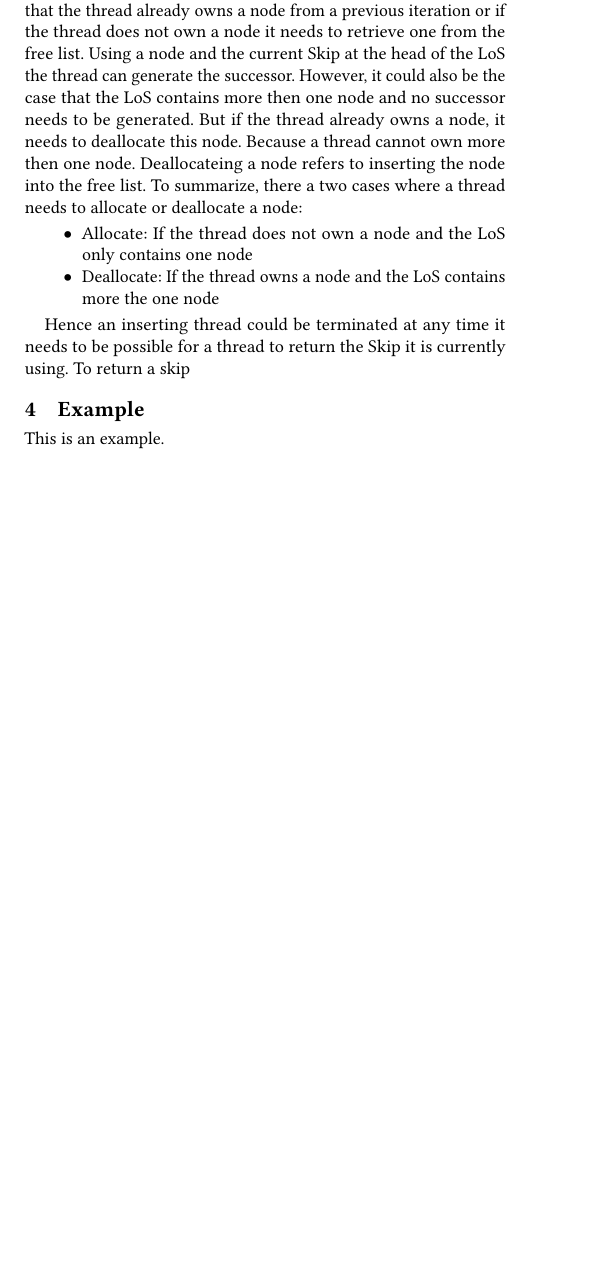
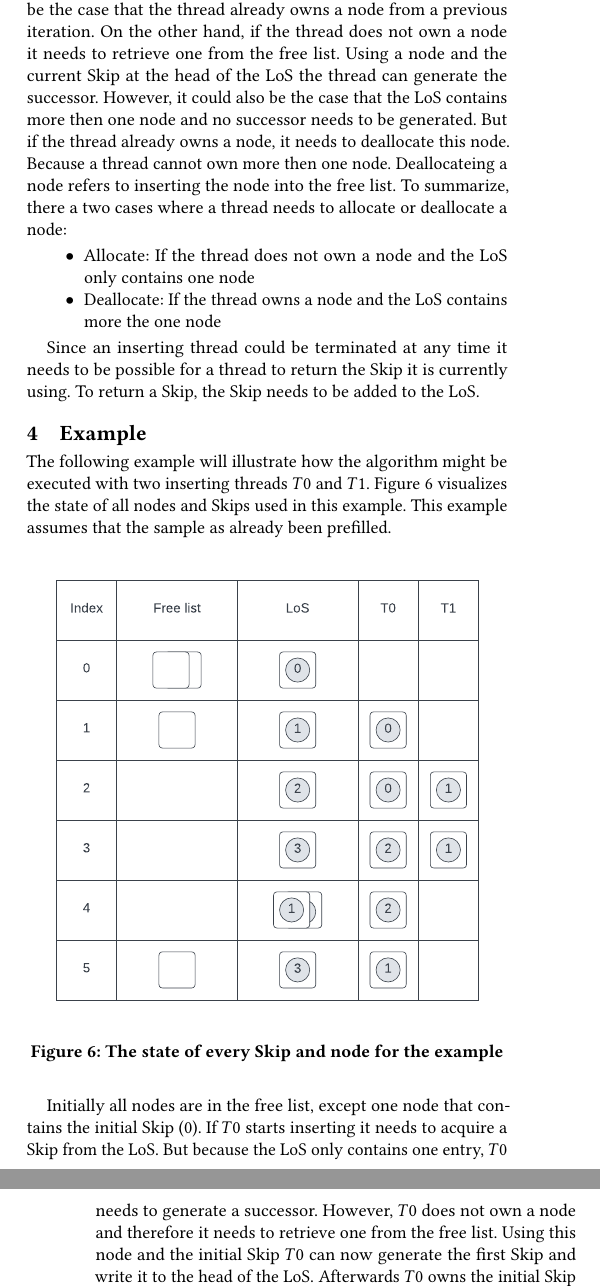
Before and after one commit to LeFrosch/DB-Seminar, a LaTeX paper (paper/main.tex): part of one column of page 3 of 3 before the commit and two parts of the columns of pages 3 and 4 of 4 after it, the two joined at a grey line, cut so that both start at the same text, the shorter picture padded with empty space. Compiled offline with pdfLaTeX.

Commit message:
[wip] paper

```diff
--- a/paper/main.tex
+++ b/paper/main.tex
@@ -138,18 +138,28 @@
         \end{figure}
 
         % Generating the successor
-        If the LoS only contains one node, the thread needs to generate a successor before takeing ownership of this node. In order to generate a Skip the thread needs to own a node. It could be the case that the thread already owns a node from a previous iteration or if the thread does not own a node it needs to retrieve one from the free list. Using a node and the current Skip at the head of the LoS the thread can generate the successor. However, it could also be the case that the LoS contains more then one node and no successor needs to be generated. But if the thread already owns a node, it needs to deallocate this node. Because a thread cannot own more then one node. Deallocateing a node refers to inserting the node into the free list. To summarize, there a two cases where a thread needs to allocate or deallocate a node:
+        If the LoS only contains one node, the thread needs to generate a successor before takeing ownership of this node. In order to generate a Skip the thread needs to own a node, because nodes can only be modified when they are owned by a thread. It could be the case that the thread already owns a node from a previous iteration. On the other hand, if the thread does not own a node it needs to retrieve one from the free list. Using a node and the current Skip at the head of the LoS the thread can generate the successor. However, it could also be the case that the LoS contains more then one node and no successor needs to be generated. But if the thread already owns a node, it needs to deallocate this node. Because a thread cannot own more then one node. Deallocateing a node refers to inserting the node into the free list. To summarize, there a two cases where a thread needs to allocate or deallocate a node:
         \begin{itemize}
             \item Allocate: If the thread does not own a node and the LoS only contains one node
             \item Deallocate: If the thread owns a node and the LoS contains more the one node
         \end{itemize}
 
         % Returning a skip
-        Hence an inserting thread could be terminated at any time it needs to be possible for a thread to return the Skip it is currently using. To return a skip
+        Since an inserting thread could be terminated at any time it needs to be possible for a thread to return the Skip it is currently using. To return a Skip, the Skip needs to be added to the LoS.
 
     \section{Example}
-        % An example who the algorithm works (lar to one in the OG)
-        This is an example.
+        % An example who the algorithm works (like the one in the OG)
+        The following example will illustrate how the algorithm might be executed with two inserting threads $T0$ and $T1$. Figure \ref{fig:example} visualizes the state of all nodes and Skips used in this example. This example assumes that the sample as already been prefilled.
+        \begin{figure}[H]
+            \includegraphics[height=8cm]{figure6.pdf}
+            \caption{The state of every Skip and node for the example}
+            \label{fig:example}
+        \end{figure}
+
+        Initially all nodes are in the free list, except one node that contains the initial Skip (0). If $T0$ starts inserting it needs to acquire a Skip from the LoS. But because the LoS only contains one entry, $T0$ needs to generate a successor. However, $T0$ does not own a node and therefore it needs to retrieve one from the free list. Using this node and the initial Skip $T0$ can now generate the first Skip and write it to the head of the LoS. Afterwards $T0$ owns the initial Skip and the LoS contains the newly generated first Skip (1). When $T1$ also starts inserting it also needs to retrieve a Skip from the LoS. Since the LoS still contains just one Skip, $T1$ also needs to generate the second Skip and insert it into the LoS (2). In the meantime $T0$ reach a sample tuple and needs a new Skip to continue inserting. The LoS only contains one element, but this time $T0$ already owns a node from the previous iteration. Therefore, $T0$ can use its node and the Skip from the LoS to generate the third Skip. $T0$ can now swap the newly generated Skip with the second Skip, to take ownership of the second Skip (3). In this example $T1$ is terminated before it reaches a sample tuple. In consequence $T1$ needs to return its Skip to the LoS. The LoS now contains two element, Skip 1 that was previously owned by $T1$ and Skip 3 that was generated by $T0$ (4). At last $T0$ needs another Skip to continue inserting. This time $T0$ again owns a node from the previous iteration, but the LoS contains two elements. Therefore $T0$ does not need to generate a successor and can simply take ownership of the first Skip stored in the LoS. However, $T0$ cannot own two nodes and therefore $T0$ inserts the node of Skip into the free list (5).
+
+        This example contains both allocation and deallocation. In step 1 $T0$ needs to allocate a node and in step 2 $T1$ needs to allocate a node. Because $T1$ returns its Skip the LoS contains two Skips after Step 4. Therefore $T0$ needs to deallocate the node it owns in Step 5.
+
 
     \section{Evaluation}
         % Are all requirements met
```
Also changed, not shown: paper/images/figure6.pdf (added), paper/main.tex (4 more changed lines).
